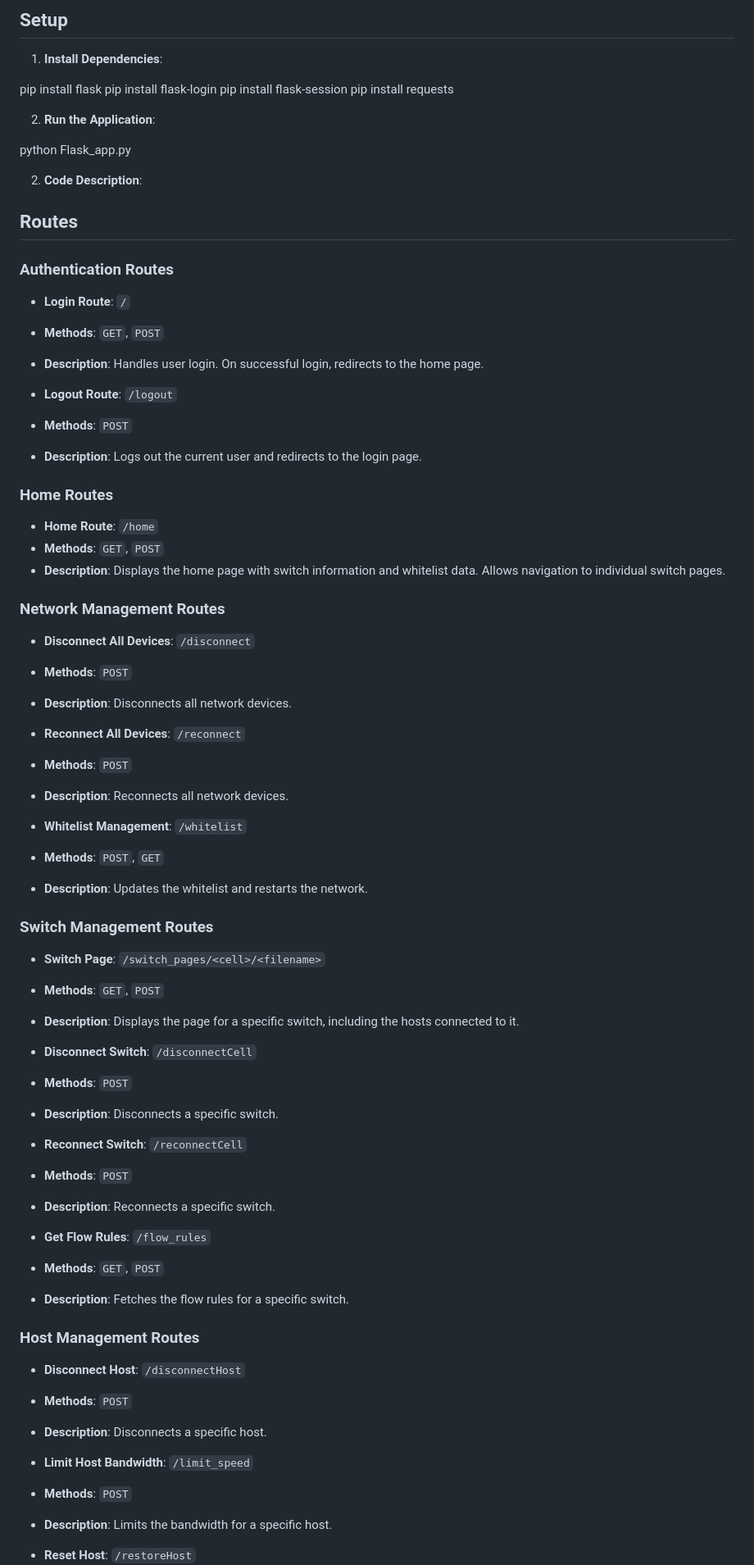
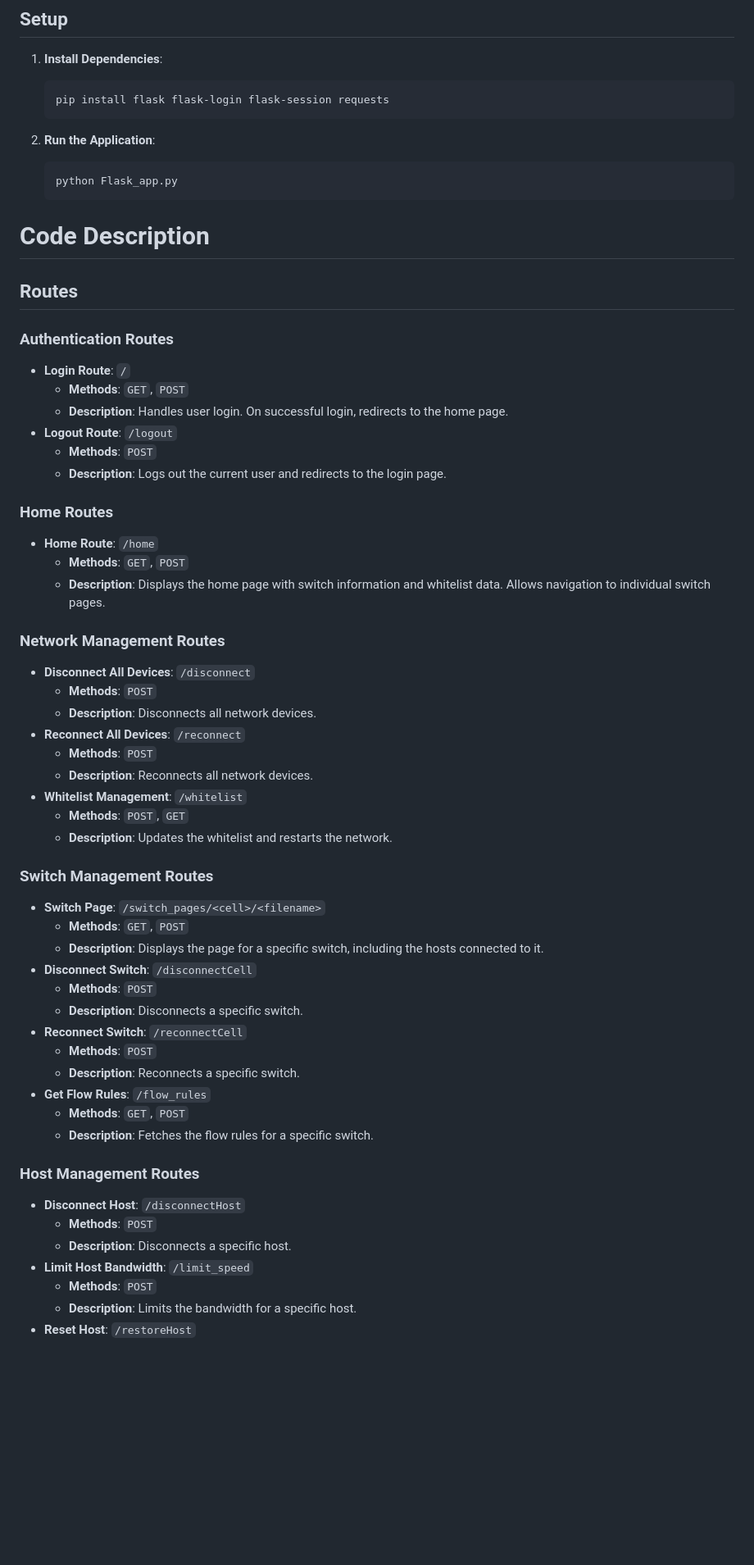
Before and after one commit to Caikun-Peng/NCM, a Markdown page: flask/README.md, the part around one of its changes. Shown at 82% size. GitHub-like rendering; blank space fills up the shorter version.

````diff
--- a/flask/README.md
+++ b/flask/README.md
@@ -44,76 +45,68 @@ flask/
 
 1. **Install Dependencies**:
 
-pip install flask
-pip install flask-login
-pip install flask-session
-pip install requests
+    ``` bash
+    pip install flask flask-login flask-session requests
+    ```
 
 2. **Run the Application**:
 
-python Flask_app.py
+    ``` bash
+    python Flask_app.py
+    ```
 
-2. **Code Description**:
+# Code Description
 
 ## Routes
 
 ### Authentication Routes
 
 - **Login Route**: `/`
-- **Methods**: `GET`, `POST`
-- **Description**: Handles user login. On successful login, redirects to the home page.
-
+  - **Methods**: `GET`, `POST`
+  - **Description**: Handles user login. On successful login, redirects to the home page.
 - **Logout Route**: `/logout`
-- **Methods**: `POST`
-- **Description**: Logs out the current user and redirects to the login page.
+  - **Methods**: `POST`
+  - **Description**: Logs out the current user and redirects to the login page.
 
 ### Home Routes
 
 - **Home Route**: `/home`
-- **Methods**: `GET`, `POST`
-- **Description**: Displays the home page with switch information and whitelist data.
-  Allows navigation to individual switch pages.
+  - **Methods**: `GET`, `POST`
+  - **Description**: Displays the home page with switch information and whitelist data. Allows navigation to individual switch pages.
 
 ### Network Management Routes
 
 - **Disconnect All Devices**: `/disconnect`
-- **Methods**: `POST`
-- **Description**: Disconnects all network devices.
-
+  - **Methods**: `POST`
+  - **Description**: Disconnects all network devices.
 - **Reconnect All Devices**: `/reconnect`
-- **Methods**: `POST`
-- **Description**: Reconnects all network devices.
-
+  - **Methods**: `POST`
+  - **Description**: Reconnects all network devices.
 - **Whitelist Management**: `/whitelist`
-- **Methods**: `POST`, `GET`
-- **Description**: Updates the whitelist and restarts the network.
+  - **Methods**: `POST`, `GET`
+  - **Description**: Updates the whitelist and restarts the network.
 
 ### Switch Management Routes
 
 - **Switch Page**: `/switch_pages/<cell>/<filename>`
-- **Methods**: `GET`, `POST`
-- **Description**: Displays the page for a specific switch, including the hosts connected to it.
-
+  - **Methods**: `GET`, `POST`
+  - **Description**: Displays the page for a specific switch, including the hosts connected to it.
 - **Disconnect Switch**: `/disconnectCell`
-- **Methods**: `POST`
-- **Description**: Disconnects a specific switch.
-
+  - **Methods**: `POST`
+  - **Description**: Disconnects a specific switch.
 - **Reconnect Switch**: `/reconnectCell`
-- **Methods**: `POST`
-- **Description**: Reconnects a specific switch.
-
+  - **Methods**: `POST`
+  - **Description**: Reconnects a specific switch.
 - **Get Flow Rules**: `/flow_rules`
-- **Methods**: `GET`, `POST`
-- **Description**: Fetches the flow rules for a specific switch.
+  - **Methods**: `GET`, `POST`
+  - **Description**: Fetches the flow rules for a specific switch.
 
 ### Host Management Routes
 
 - **Disconnect Host**: `/disconnectHost`
-- **Methods**: `POST`
-- **Description**: Disconnects a specific host.
-
+  - **Methods**: `POST`
+  - **Description**: Disconnects a specific host.
 - **Limit Host Bandwidth**: `/limit_speed`
-- **Methods**: `POST`
-- **Description**: Limits the bandwidth for a specific host.
-
+  - **Methods**: `POST`
+  - **Description**: Limits the bandwidth for a specific host.
 - **Reset Host**: `/restoreHost`
````
Also changed, not shown: other parts of flask/README.md (+6 -6 lines), README.md (+51 -15 lines).
